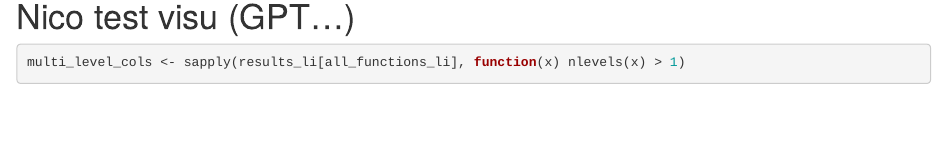
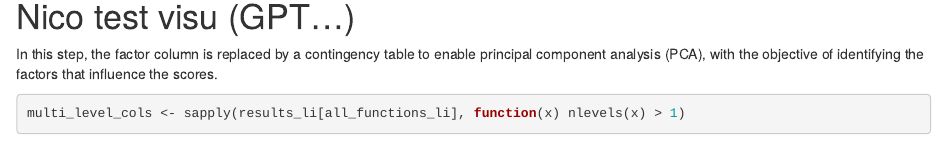
Before and after one commit to bcm-uga/hadaca3_framework, an R Markdown document (08_metaanalysis.Rmd): the page in a window 1100 px wide, from 1090 px down. Rendered offline with R 4.5, knitr and Pandoc, with nearby package versions; some code elsewhere in the file could not run offline.

Commit message:
Fixing text

````diff
--- a/08_metaanalysis.Rmd
+++ b/08_metaanalysis.Rmd
@@ -81,6 +81,9 @@ if(!exists("results_ei")){
 ```
 
 # Nico test visu (GPT...)
+
+In this step, the factor column is replaced by a contingency table to enable principal component analysis (PCA), with the objective of identifying the factors that influence the scores.
+
 
 ```{r prepare data}
 multi_level_cols <- sapply(results_li[all_functions_li], function(x) nlevels(x) > 1)
````
Also changed, not shown: 08_metaanalysis_files/figure-html/Run PCA-1.png, 08_metaanalysis_files/figure-html/pca -1.png.
